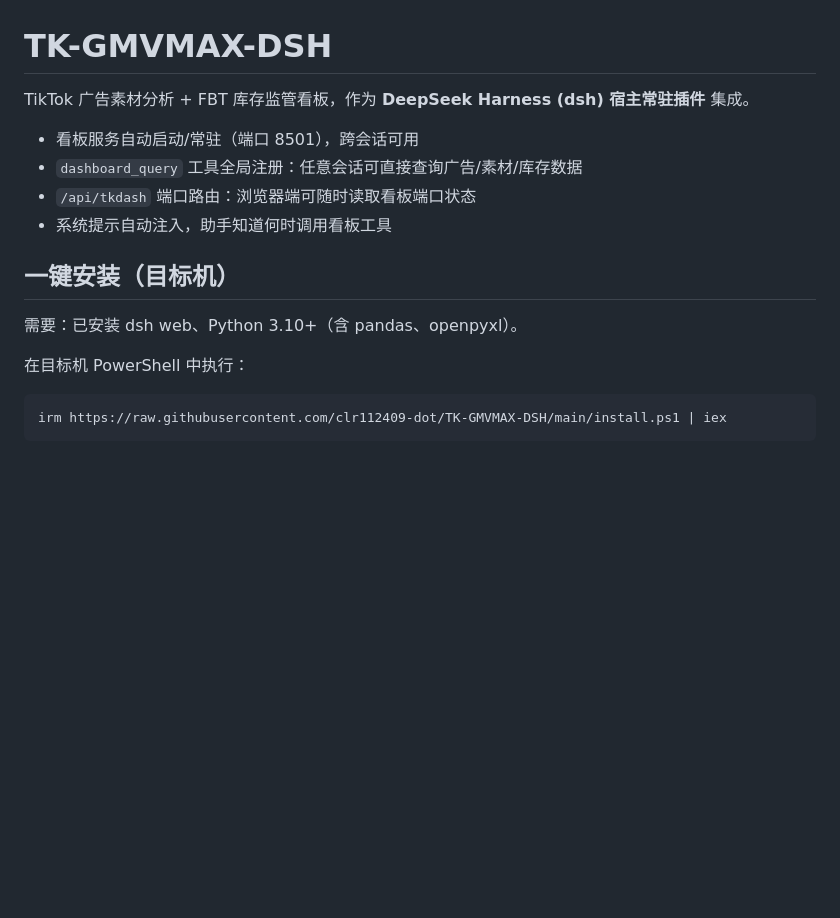
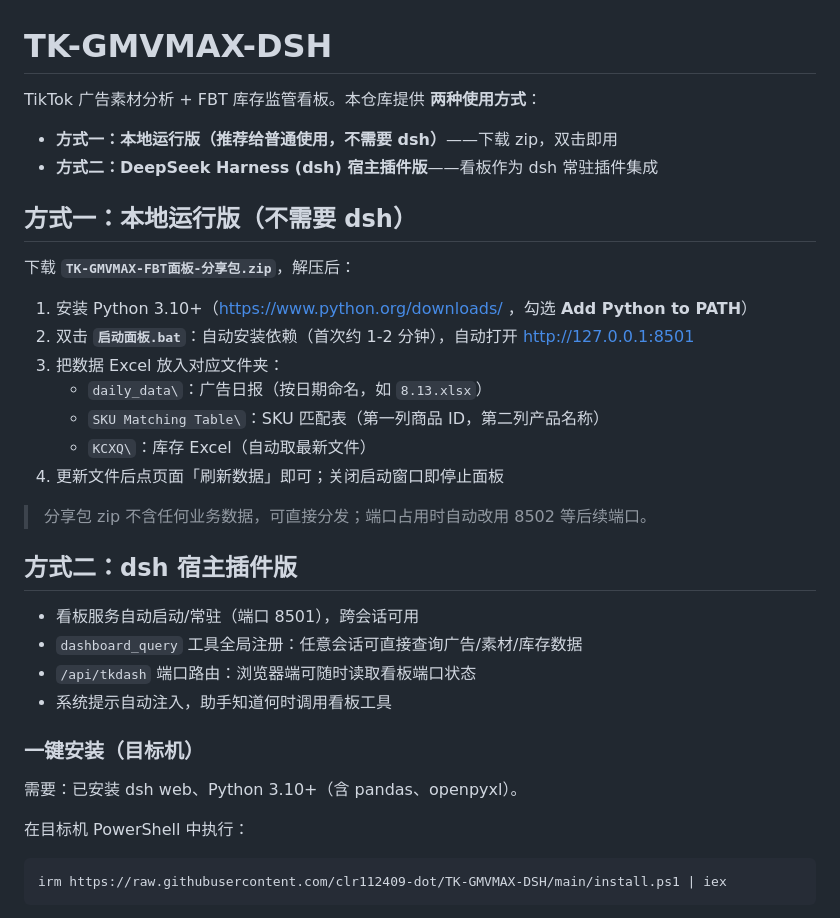
Before and after one commit to clr112409-dot/TK-GMVMAX-DSH, a Markdown page: README.md, the part around the change. GitHub-like rendering; blank space fills up the shorter version.

Commit message:
update README: 增加本地运行版说明

````diff
--- a/README.md
+++ b/README.md
@@ -1,17 +1,37 @@
 # TK-GMVMAX-DSH
 
-TikTok 广告素材分析 + FBT 库存监管看板，作为 **DeepSeek Harness (dsh) 宿主常驻插件** 集成。
+TikTok 广告素材分析 + FBT 库存监管看板。本仓库提供 **两种使用方式**：
+
+- **方式一：本地运行版（推荐给普通使用，不需要 dsh）**——下载 zip，双击即用
+- **方式二：DeepSeek Harness (dsh) 宿主插件版**——看板作为 dsh 常驻插件集成
+
+## 方式一：本地运行版（不需要 dsh）
+
+下载 **`TK-GMVMAX-FBT面板-分享包.zip`**，解压后：
+
+1. 安装 Python 3.10+（https://www.python.org/downloads/ ，勾选 **Add Python to PATH**）
+2. 双击 **`启动面板.bat`**：自动安装依赖（首次约 1-2 分钟），自动打开 http://127.0.0.1:8501
+3. 把数据 Excel 放入对应文件夹：
+   - `daily_data\`：广告日报（按日期命名，如 `8.13.xlsx`）
+   - `SKU Matching Table\`：SKU 匹配表（第一列商品 ID，第二列产品名称）
+   - `KCXQ\`：库存 Excel（自动取最新文件）
+4. 更新文件后点页面「刷新数据」即可；关闭启动窗口即停止面板
+
+> 分享包 zip 不含任何业务数据，可直接分发；端口占用时自动改用 8502 等后续端口。
+
+## 方式二：dsh 宿主插件版
 
 - 看板服务自动启动/常驻（端口 8501），跨会话可用
 - `dashboard_query` 工具全局注册：任意会话可直接查询广告/素材/库存数据
 - `/api/tkdash` 端口路由：浏览器端可随时读取看板端口状态
 - 系统提示自动注入，助手知道何时调用看板工具
 
-## 一键安装（目标机）
+### 一键安装（目标机）
 
 需要：已安装 dsh web、Python 3.10+（含 pandas、openpyxl）。
 
 在目标机 PowerShell 中执行：
+
 
 ```powershell
 irm https://raw.githubusercontent.com/clr112409-dot/TK-GMVMAX-DSH/main/install.ps1 | iex
````
